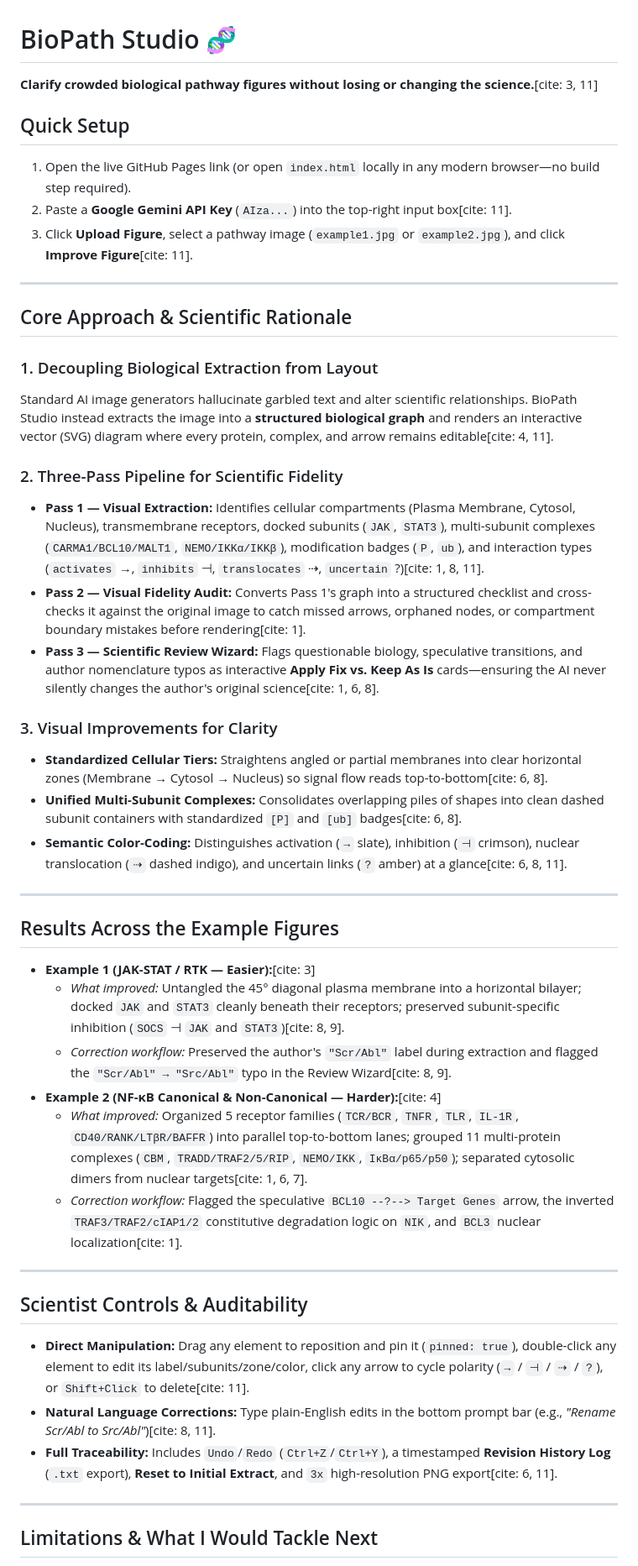
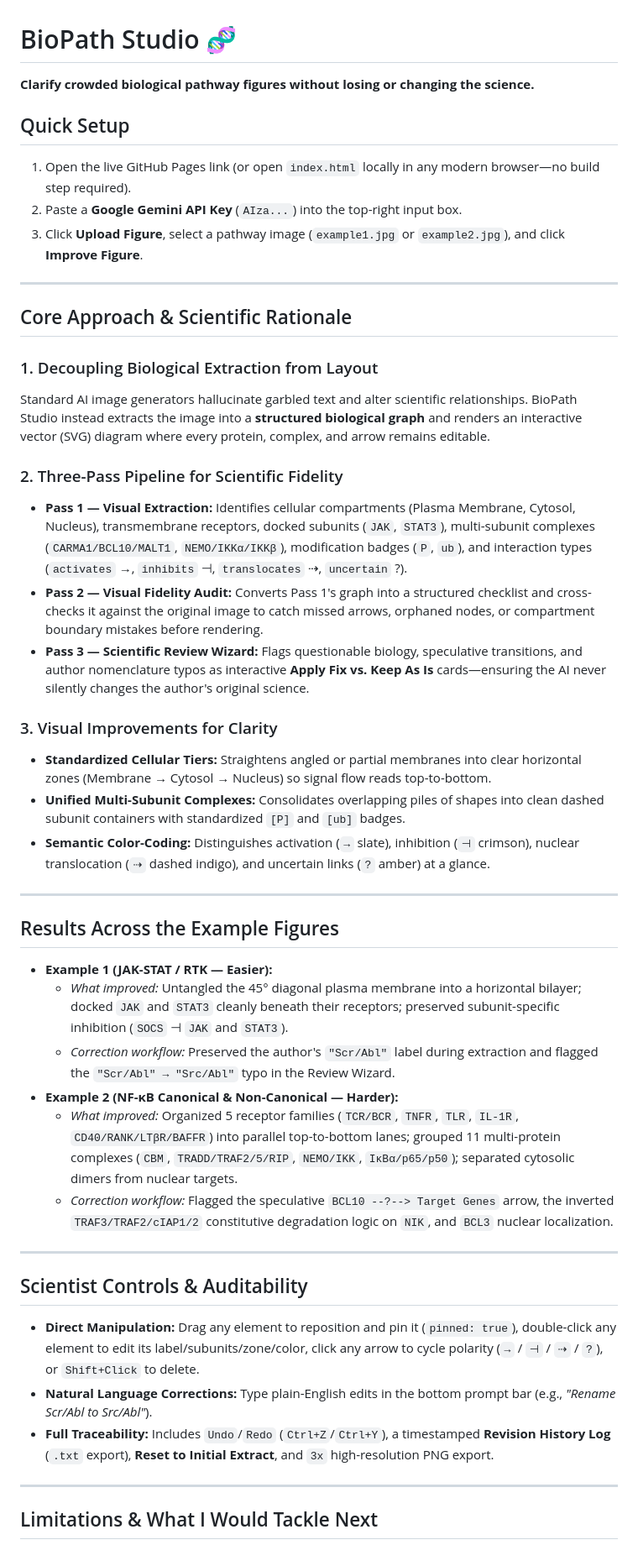
Before and after one commit to jarbaas/biopath-studio, a Markdown page: README.md, the part around one of its changes. Shown at 84% size. GitHub-like rendering.

```diff
--- a/README.md
+++ b/README.md
@@ -1,45 +1,45 @@
 # BioPath Studio 🧬
-**Clarify crowded biological pathway figures without losing or changing the science.**[cite: 3, 11]
+**Clarify crowded biological pathway figures without losing or changing the science.**
 
 ## Quick Setup
 1. Open the live GitHub Pages link (or open `index.html` locally in any modern browser—no build step required).
-2. Paste a **Google Gemini API Key** (`AIza...`) into the top-right input box[cite: 11].
-3. Click **Upload Figure**, select a pathway image (`example1.jpg` or `example2.jpg`), and click **Improve Figure**[cite: 11].
+2. Paste a **Google Gemini API Key** (`AIza...`) into the top-right input box.
+3. Click **Upload Figure**, select a pathway image (`example1.jpg` or `example2.jpg`), and click **Improve Figure**.
 
 ---
 
 ## Core Approach & Scientific Rationale
 
 ### 1. Decoupling Biological Extraction from Layout
-Standard AI image generators hallucinate garbled text and alter scientific relationships. BioPath Studio instead extracts the image into a **structured biological graph** and renders an interactive vector (SVG) diagram where every protein, complex, and arrow remains editable[cite: 4, 11].
+Standard AI image generators hallucinate garbled text and alter scientific relationships. BioPath Studio instead extracts the image into a **structured biological graph** and renders an interactive vector (SVG) diagram where every protein, complex, and arrow remains editable.
 
 ### 2. Three-Pass Pipeline for Scientific Fidelity
-* **Pass 1 — Visual Extraction:** Identifies cellular compartments (Plasma Membrane, Cytosol, Nucleus), transmembrane receptors, docked subunits (`JAK`, `STAT3`), multi-subunit complexes (`CARMA1/BCL10/MALT1`, `NEMO/IKKα/IKKβ`), modification badges (`P`, `ub`), and interaction types (`activates` →, `inhibits` ⊣, `translocates` ⇢, `uncertain` ?)[cite: 1, 8, 11].
-* **Pass 2 — Visual Fidelity Audit:** Converts Pass 1's graph into a structured checklist and cross-checks it against the original image to catch missed arrows, orphaned nodes, or compartment boundary mistakes before rendering[cite: 1].
-* **Pass 3 — Scientific Review Wizard:** Flags questionable biology, speculative transitions, and author nomenclature typos as interactive **Apply Fix vs. Keep As Is** cards—ensuring the AI never silently changes the author's original science[cite: 1, 6, 8].
+* **Pass 1 — Visual Extraction:** Identifies cellular compartments (Plasma Membrane, Cytosol, Nucleus), transmembrane receptors, docked subunits (`JAK`, `STAT3`), multi-subunit complexes (`CARMA1/BCL10/MALT1`, `NEMO/IKKα/IKKβ`), modification badges (`P`, `ub`), and interaction types (`activates` →, `inhibits` ⊣, `translocates` ⇢, `uncertain` ?).
+* **Pass 2 — Visual Fidelity Audit:** Converts Pass 1's graph into a structured checklist and cross-checks it against the original image to catch missed arrows, orphaned nodes, or compartment boundary mistakes before rendering.
+* **Pass 3 — Scientific Review Wizard:** Flags questionable biology, speculative transitions, and author nomenclature typos as interactive **Apply Fix vs. Keep As Is** cards—ensuring the AI never silently changes the author's original science.
 
 ### 3. Visual Improvements for Clarity
-* **Standardized Cellular Tiers:** Straightens angled or partial membranes into clear horizontal zones (Membrane → Cytosol → Nucleus) so signal flow reads top-to-bottom[cite: 6, 8].
-* **Unified Multi-Subunit Complexes:** Consolidates overlapping piles of shapes into clean dashed subunit containers with standardized `[P]` and `[ub]` badges[cite: 6, 8].
-* **Semantic Color-Coding:** Distinguishes activation (`→` slate), inhibition (`⊣` crimson), nuclear translocation (`⇢` dashed indigo), and uncertain links (`?` amber) at a glance[cite: 6, 8, 11].
+* **Standardized Cellular Tiers:** Straightens angled or partial membranes into clear horizontal zones (Membrane → Cytosol → Nucleus) so signal flow reads top-to-bottom.
+* **Unified Multi-Subunit Complexes:** Consolidates overlapping piles of shapes into clean dashed subunit containers with standardized `[P]` and `[ub]` badges.
+* **Semantic Color-Coding:** Distinguishes activation (`→` slate), inhibition (`⊣` crimson), nuclear translocation (`⇢` dashed indigo), and uncertain links (`?` amber) at a glance.
 
 ---
 
 ## Results Across the Example Figures
 
-* **Example 1 (JAK-STAT / RTK — Easier):**[cite: 3]
-  * *What improved:* Untangled the 45° diagonal plasma membrane into a horizontal bilayer; docked `JAK` and `STAT3` cleanly beneath their receptors; preserved subunit-specific inhibition (`SOCS` ⊣ `JAK` and `STAT3`)[cite: 8, 9].
-  * *Correction workflow:* Preserved the author's `"Scr/Abl"` label during extraction and flagged the `"Scr/Abl" → "Src/Abl"` typo in the Review Wizard[cite: 8, 9].
-* **Example 2 (NF-κB Canonical & Non-Canonical — Harder):**[cite: 4]
-  * *What improved:* Organized 5 receptor families (`TCR/BCR`, `TNFR`, `TLR`, `IL-1R`, `CD40/RANK/LTβR/BAFFR`) into parallel top-to-bottom lanes; grouped 11 multi-protein complexes (`CBM`, `TRADD/TRAF2/5/RIP`, `NEMO/IKK`, `IκBα/p65/p50`); separated cytosolic dimers from nuclear targets[cite: 1, 6, 7].
-  * *Correction workflow:* Flagged the speculative `BCL10 --?--> Target Genes` arrow, the inverted `TRAF3/TRAF2/cIAP1/2` constitutive degradation logic on `NIK`, and `BCL3` nuclear localization[cite: 1].
+* **Example 1 (JAK-STAT / RTK — Easier):**
+  * *What improved:* Untangled the 45° diagonal plasma membrane into a horizontal bilayer; docked `JAK` and `STAT3` cleanly beneath their receptors; preserved subunit-specific inhibition (`SOCS` ⊣ `JAK` and `STAT3`).
+  * *Correction workflow:* Preserved the author's `"Scr/Abl"` label during extraction and flagged the `"Scr/Abl" → "Src/Abl"` typo in the Review Wizard.
+* **Example 2 (NF-κB Canonical & Non-Canonical — Harder):**
+  * *What improved:* Organized 5 receptor families (`TCR/BCR`, `TNFR`, `TLR`, `IL-1R`, `CD40/RANK/LTβR/BAFFR`) into parallel top-to-bottom lanes; grouped 11 multi-protein complexes (`CBM`, `TRADD/TRAF2/5/RIP`, `NEMO/IKK`, `IκBα/p65/p50`); separated cytosolic dimers from nuclear targets.
+  * *Correction workflow:* Flagged the speculative `BCL10 --?--> Target Genes` arrow, the inverted `TRAF3/TRAF2/cIAP1/2` constitutive degradation logic on `NIK`, and `BCL3` nuclear localization.
 
 ---
 
 ## Scientist Controls & Auditability
-* **Direct Manipulation:** Drag any element to reposition and pin it (`pinned: true`), double-click any element to edit its label/subunits/zone/color, click any arrow to cycle polarity (`→` / `⊣` / `⇢` / `?`), or `Shift+Click` to delete[cite: 11].
-* **Natural Language Corrections:** Type plain-English edits in the bottom prompt bar (e.g., *"Rename Scr/Abl to Src/Abl"*)[cite: 8, 11].
-* **Full Traceability:** Includes `Undo`/`Redo` (`Ctrl+Z`/`Ctrl+Y`), a timestamped **Revision History Log** (`.txt` export), **Reset to Initial Extract**, and `3x` high-resolution PNG export[cite: 6, 11].
+* **Direct Manipulation:** Drag any element to reposition and pin it (`pinned: true`), double-click any element to edit its label/subunits/zone/color, click any arrow to cycle polarity (`→` / `⊣` / `⇢` / `?`), or `Shift+Click` to delete.
+* **Natural Language Corrections:** Type plain-English edits in the bottom prompt bar (e.g., *"Rename Scr/Abl to Src/Abl"*).
+* **Full Traceability:** Includes `Undo`/`Redo` (`Ctrl+Z`/`Ctrl+Y`), a timestamped **Revision History Log** (`.txt` export), **Reset to Initial Extract**, and `3x` high-resolution PNG export.
 
 ---
 
```
Also changed, not shown: other parts of README.md (+2 -2 lines).
